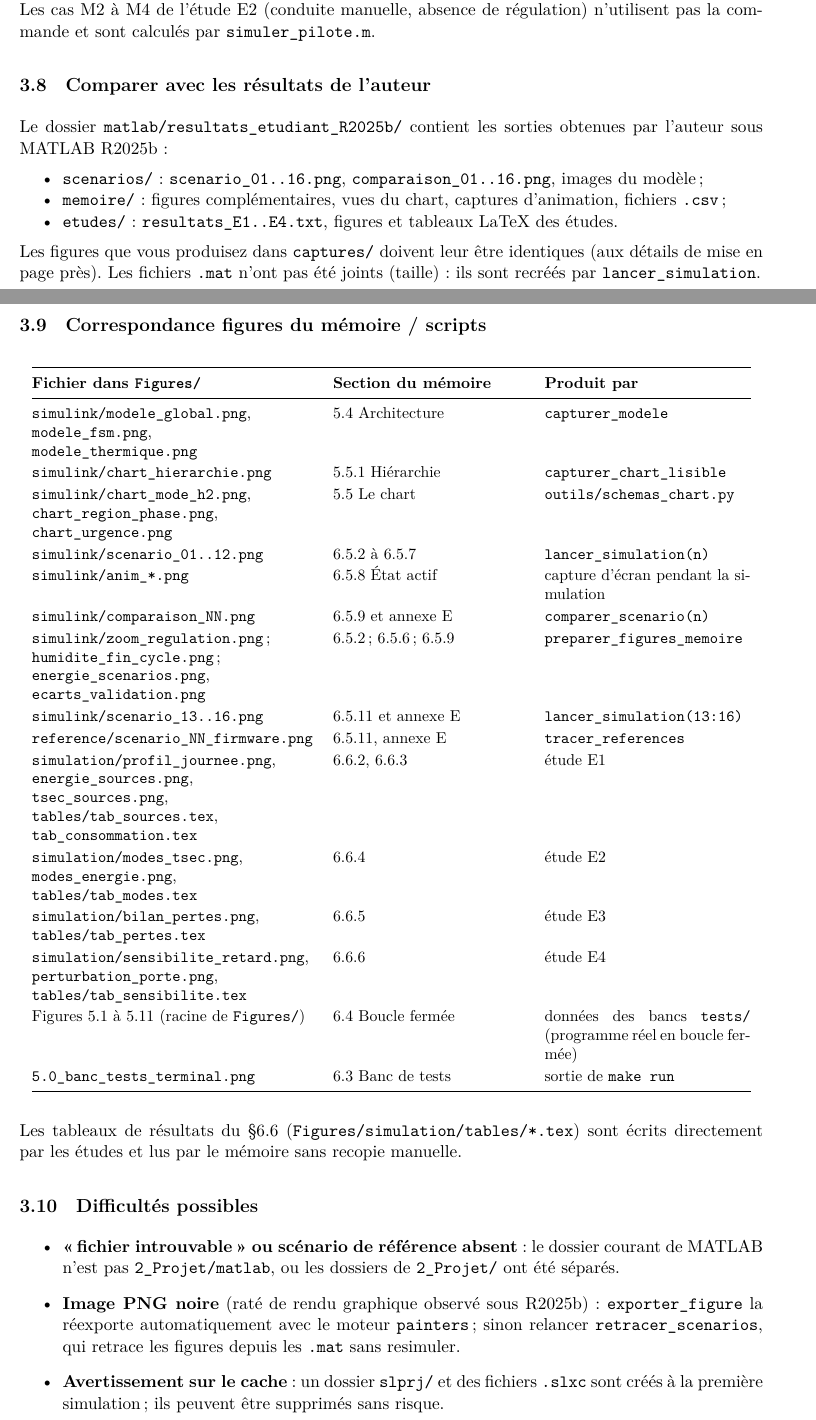
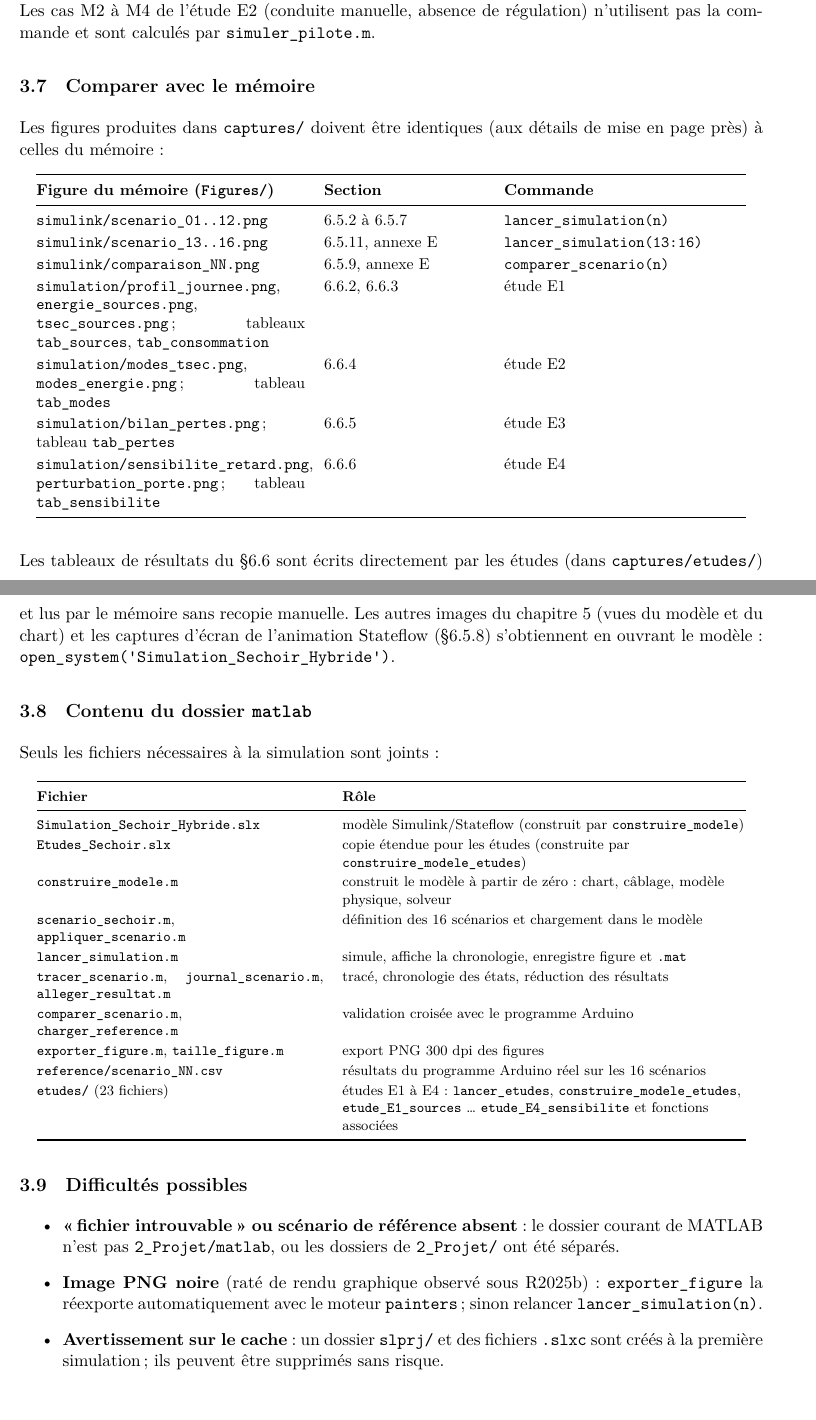
Before and after one commit to SALILHB/react-zbw5pyud, a LaTeX document (docs/tuteur/GUIDE_TUTEUR.tex): two parts of pages 8 and 9 of 10, joined at a grey line, cut so that both start at the same text. Compiled offline with XeLaTeX.

Commit message:
Guide du tuteur : dossier matlab reduit aux fichiers necessaires a la simulation
Co-Authored-By: Claude Opus 5.5 <noreply@anthropic.com>
Claude-Session: https://claude.ai/code/session_011f3VP4wcPxf7KecGedoGY8

```diff
--- a/docs/tuteur/GUIDE_TUTEUR.tex
+++ b/docs/tuteur/GUIDE_TUTEUR.tex
@@ -459,48 +432,57 @@ Les mêmes études peuvent être rejouées avec le \textbf{programme Arduino ré
 l'étude E2 (conduite manuelle, absence de régulation) n'utilisent pas la
 commande et sont calculés par \code{simuler_pilote.m}.
 
-\subsection{Comparer avec les résultats de l'auteur}
-
-Le dossier \code{matlab/resultats_etudiant_R2025b/} contient les sorties
-obtenues par l'auteur sous MATLAB R2025b :
-\begin{itemize}[nosep]
-\item \code{scenarios/} : \code{scenario_01..16.png}, \code{comparaison_01..16.png}, images du modèle ;
-\item \code{memoire/} : figures complémentaires, vues du chart, captures d'animation, fichiers \code{.csv} ;
-\item \code{etudes/} : \code{resultats_E1..E4.txt}, figures et tableaux LaTeX des études.
-\end{itemize}
-Les figures que vous produisez dans \code{captures/} doivent leur être
-identiques (aux détails de mise en page près). Les fichiers \code{.mat} n'ont
-pas été joints (taille) : ils sont recréés par \code{lancer_simulation}.
-
-\subsection{Correspondance figures du mémoire / scripts}
+\subsection{Comparer avec le mémoire}
 \label{sec:correspondance}
 
+Les figures produites dans \code{captures/} doivent être identiques (aux détails
+de mise en page près) à celles du mémoire :
+
 \small
-\begin{longtable}{@{}p{6.3cm}p{4.3cm}p{4.6cm}@{}}
+\begin{longtable}{@{}p{6.0cm}p{3.6cm}p{5.4cm}@{}}
 \toprule
-\textbf{Fichier dans \code{Figures/}} & \textbf{Section du mémoire} & \textbf{Produit par} \\
+\textbf{Figure du mémoire (\code{Figures/})} & \textbf{Section} & \textbf{Commande} \\
 \midrule
-\code{simulink/modele_global.png}, \code{modele_fsm.png}, \code{modele_thermique.png} & 5.4 Architecture & \code{capturer_modele} \\
-\code{simulink/chart_hierarchie.png} & 5.5.1 Hiérarchie & \code{capturer_chart_lisible} \\
-\code{simulink/chart_mode_h2.png}, \code{chart_region_phase.png}, \code{chart_urgence.png} & 5.5 Le chart & \code{outils/schemas_chart.py} \\
 \code{simulink/scenario_01..12.png} & 6.5.2 à 6.5.7 & \code{lancer_simulation(n)} \\
-\code{simulink/anim_*.png} & 6.5.8 État actif & capture d'écran pendant la simulation \\
-\code{simulink/comparaison_NN.png} & 6.5.9 et annexe E & \code{comparer_scenario(n)} \\
-\code{simulink/zoom_regulation.png} ; \code{humidite_fin_cycle.png} ; \code{energie_scenarios.png}, \code{ecarts_validation.png} & 6.5.2 ; 6.5.6 ; 6.5.9 & \code{preparer_figures_memoire} \\
-\code{simulink/scenario_13..16.png} & 6.5.11 et annexe E & \code{lancer_simulation(13:16)} \\
-\code{reference/scenario_NN_firmware.png} & 6.5.11, annexe E & \code{tracer_references} \\
-\code{simulation/profil_journee.png}, \code{energie_sources.png}, \code{tsec_sources.png}, \code{tables/tab_sources.tex}, \code{tab_consommation.tex} & 6.6.2, 6.6.3 & étude E1 \\
-\code{simulation/modes_tsec.png}, \code{modes_energie.png}, \code{tables/tab_modes.tex} & 6.6.4 & étude E2 \\
-\code{simulation/bilan_pertes.png}, \code{tables/tab_pertes.tex} & 6.6.5 & étude E3 \\
-\code{simulation/sensibilite_retard.png}, \code{perturbation_porte.png}, \code{tables/tab_sensibilite.tex} & 6.6.6 & étude E4 \\
-Figures 5.1 à 5.11 (racine de \code{Figures/}) & 6.4 Boucle fermée & données des bancs \code{tests/} (programme réel en boucle fermée) \\
-\code{5.0_banc_tests_terminal.png} & 6.3 Banc de tests & sortie de \code{make run} \\
+\code{simulink/scenario_13..16.png} & 6.5.11, annexe E & \code{lancer_simulation(13:16)} \\
+\code{simulink/comparaison_NN.png} & 6.5.9, annexe E & \code{comparer_scenario(n)} \\
+\code{simulation/profil_journee.png}, \code{energie_sources.png}, \code{tsec_sources.png} ; tableaux \code{tab_sources}, \code{tab_consommation} & 6.6.2, 6.6.3 & étude E1 \\
+\code{simulation/modes_tsec.png}, \code{modes_energie.png} ; tableau \code{tab_modes} & 6.6.4 & étude E2 \\
+\code{simulation/bilan_pertes.png} ; tableau \code{tab_pertes} & 6.6.5 & étude E3 \\
+\code{simulation/sensibilite_retard.png}, \code{perturbation_porte.png} ; tableau \code{tab_sensibilite} & 6.6.6 & étude E4 \\
 \bottomrule
 \end{longtable}
 \normalsize
 
-Les tableaux de résultats du §6.6 (\code{Figures/simulation/tables/*.tex}) sont
-écrits directement par les études et lus par le mémoire sans recopie manuelle.
+Les tableaux de résultats du §6.6 sont écrits directement par les études
+(dans \code{captures/etudes/}) et lus par le mémoire
+sans recopie manuelle. Les autres images du chapitre~5 (vues du modèle et du
+chart) et les captures d'écran de l'animation Stateflow (§6.5.8) s'obtiennent
+en ouvrant le modèle : \code{open_system('Simulation_Sechoir_Hybride')}.
+
+\subsection{Contenu du dossier \texttt{matlab}}
+
+Seuls les fichiers nécessaires à la simulation sont joints :
+
+\small
+\footnotesize
+\begin{longtable}{@{}p{6.4cm}>{\raggedright\arraybackslash}p{9.0cm}@{}}
+\toprule
+\textbf{Fichier} & \textbf{Rôle} \\
+\midrule
+\code{Simulation_Sechoir_Hybride.slx} & modèle Simulink/Stateflow (construit par \code{construire_modele}) \\
+\code{Etudes_Sechoir.slx} & copie étendue pour les études (construite par \code{construire_modele_etudes}) \\
+\code{construire_modele.m} & construit le modèle à partir de zéro : chart, câblage, modèle physique, solveur \\
+\code{scenario_sechoir.m}, \code{appliquer_scenario.m} & définition des 16 scénarios et chargement dans le modèle \\
+\code{lancer_simulation.m} & simule, affiche la chronologie, enregistre figure et \code{.mat} \\
+\code{tracer_scenario.m}, \code{journal_scenario.m}, \code{alleger_resultat.m} & tracé, chronologie des états, réduction des résultats \\
+\code{comparer_scenario.m}, \code{charger_reference.m} & validation croisée avec le programme Arduino \\
+\code{exporter_figure.m}, \code{taille_figure.m} & export PNG 300 dpi des figures \\
+\code{reference/scenario_NN.csv} & résultats du programme Arduino réel sur les 16 scénarios \\
+\code{etudes/} (23 fichiers) & études E1 à E4 : \code{lancer_etudes}, \code{construire_modele_etudes}, \code{etude_E1_sources} \dots{} \code{etude_E4_sensibilite} et fonctions associées \\
+\bottomrule
+\end{longtable}
+\normalsize
 
 \subsection{Difficultés possibles}
 
@@ -510,8 +492,7 @@ Les tableaux de résultats du §6.6 (\code{Figures/simulation/tables/*.tex}) son
   \code{2_Projet/} ont été séparés.
 \item \textbf{Image PNG noire} (raté de rendu graphique observé sous R2025b) :
   \code{exporter_figure} la réexporte automatiquement avec le moteur
-  \code{painters} ; sinon relancer \code{retracer_scenarios}, qui retrace les
-  figures depuis les \code{.mat} sans resimuler.
+  \code{painters} ; sinon relancer \code{lancer_simulation(n)}.
 \item \textbf{Avertissement sur le cache} : un dossier \code{slprj/} et des
   fichiers \code{.slxc} sont créés à la première simulation ; ils peuvent être
   supprimés sans risque.
```
Also changed, not shown: docs/tuteur/GUIDE_TUTEUR.tex (36 more changed lines).
